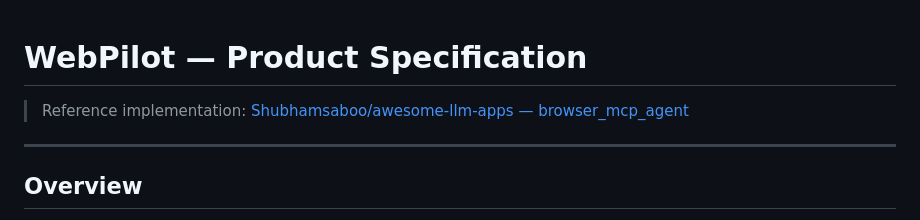
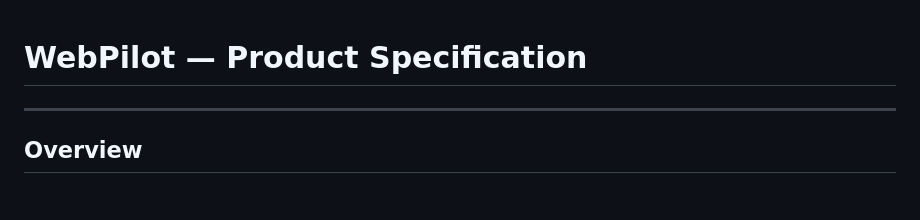
Before and after one commit to ipooja0920/playground_pooja, a Markdown page: GenAI/WebPilot/PRODUCT_SPEC.md, the part around the change. Rendered like a GitHub page.

```diff
--- a/GenAI/WebPilot/PRODUCT_SPEC.md
+++ b/GenAI/WebPilot/PRODUCT_SPEC.md
@@ -1,6 +1,4 @@
 # WebPilot — Product Specification
-
-> Reference implementation: [Shubhamsaboo/awesome-llm-apps — browser_mcp_agent](https://github.com/Shubhamsaboo/awesome-llm-apps/tree/main/mcp_ai_agents/browser_mcp_agent)
 
 ---
 
```
